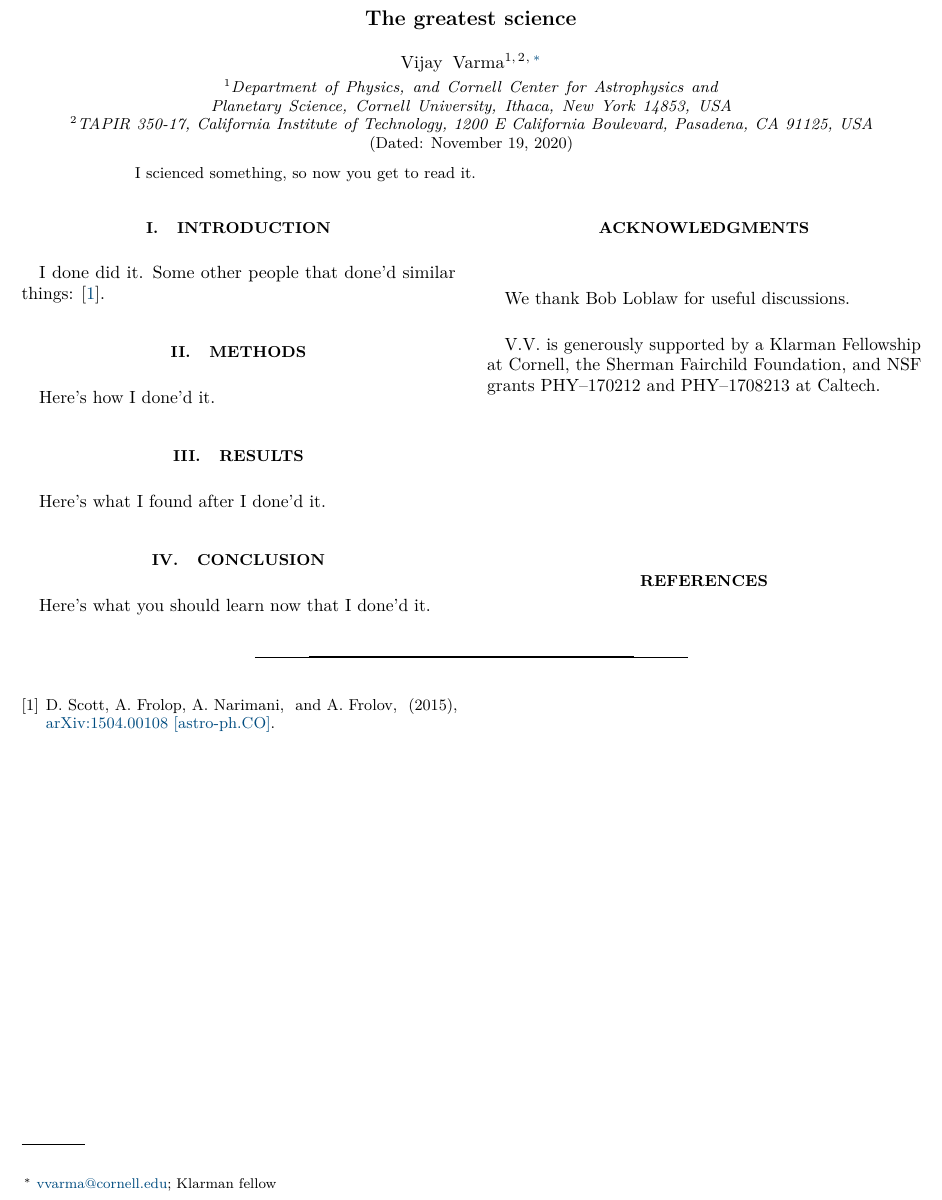
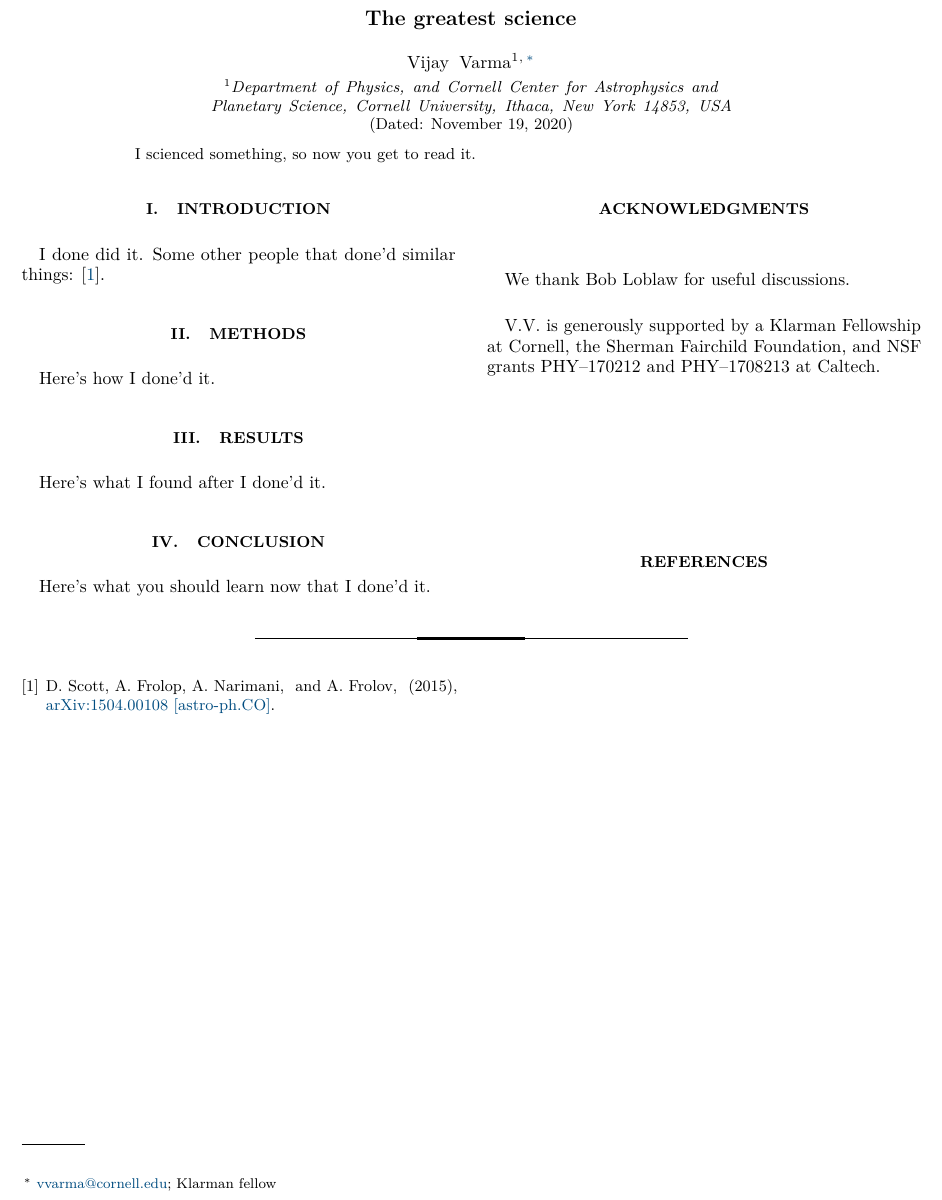
Before and after one commit to vijayvarma392/paper_template, a LaTeX paper (paper.tex): part of the page, cut so that both start at the same text. Compiled offline with pdfLaTeX.

Commit message:
Update affil macros

```diff
--- a/paper.tex
+++ b/paper.tex
@@ -76,18 +76,34 @@ pdfusetitle]{hyperref}
 
 \title{The greatest science}
 
-\newcommand\caltech{\affiliation{TAPIR 350-17, California Institute of
-Technology, 1200 E California Boulevard, Pasadena, CA 91125, USA}}
-
-\newcommand\cornellVarma{\affiliation{Department of Physics, and Cornell
+\newcommand\CornellVarma{\affiliation{Department of Physics, and Cornell
     Center for Astrophysics and Planetary Science, Cornell University, Ithaca,
     New York 14853, USA}}
+\newcommand\Caltech{\affiliation{TAPIR 350-17, California Institute of
+Technology, 1200 E California Boulevard, Pasadena, CA 91125, USA}}
+\newcommand{\AEI}{\affiliation{Max Planck Institute for Gravitational Physics
+    (Albert Einstein Institute), Am M\"uhlenberg 1, Potsdam 14476, Germany}} %
+\newcommand{\Cornell}{\affiliation{Center for Radiophysics and Space
+    Research, Cornell University, Ithaca, New York 14853, USA}}
+\newcommand{\CITA}{\affiliation{Canadian Institute for Theoretical
+    Astrophysics, 60 St.~George Street, University of Toronto,
+    Toronto, ON M5S 3H8, Canada}} %
+\newcommand{\GWPAC}{\affiliation{Gravitational Wave Physics and
+    Astronomy Center, California State University Fullerton,
+    Fullerton, California 92834, USA}} %
+\newcommand{\UMassD}{\affiliation{Department of Mathematics,
+    Center for Scientific Computing and Visualization Research,
+    University of Massachusetts, Dartmouth, MA 02747, USA}}
+\newcommand\olemiss{\affiliation{Department of Physics and Astronomy,
+The University of Mississippi, University, MS 38677, USA}}
+\newcommand{\bham}{\affiliation{School of Physics and Astronomy and Institute
+for Gravitational Wave Astronomy, University of Birmingham, Birmingham, B15
+2TT, UK}}
 
 \author{Vijay Varma}
 \email{vvarma@cornell.edu}
 \thanks{Klarman fellow}
-\cornellVarma
-\caltech
+\CornellVarma
 
 % Because hyperref only gets the *last* author, we need to be explicit.
 \hypersetup{pdfauthor={Varma et al.}}
```
